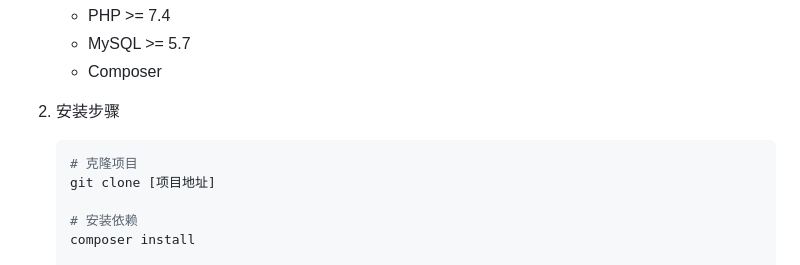
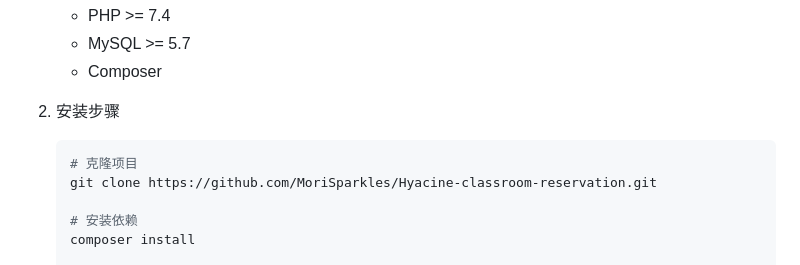
Before and after one commit to MoriSparkles/Hyacine, a Markdown page: README.md, the part around the change. Drawn GitHub-style.

````diff
--- a/README.md
+++ b/README.md
@@ -93,7 +93,7 @@ frontend/            # 前台应用
 2. 安装步骤
    ```bash
    # 克隆项目
-   git clone [项目地址]
+   git clone https://github.com/MoriSparkles/Hyacine-classroom-reservation.git
 
    # 安装依赖
    composer install
````
